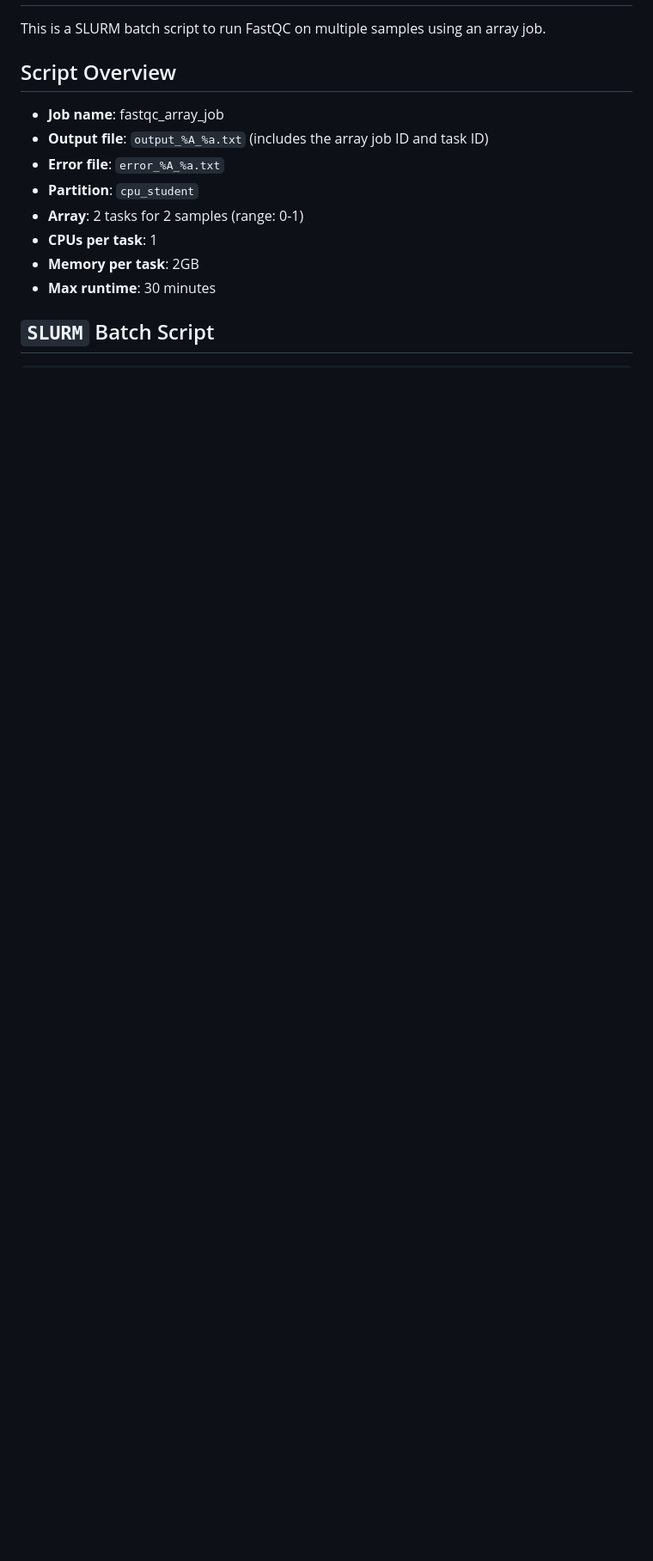
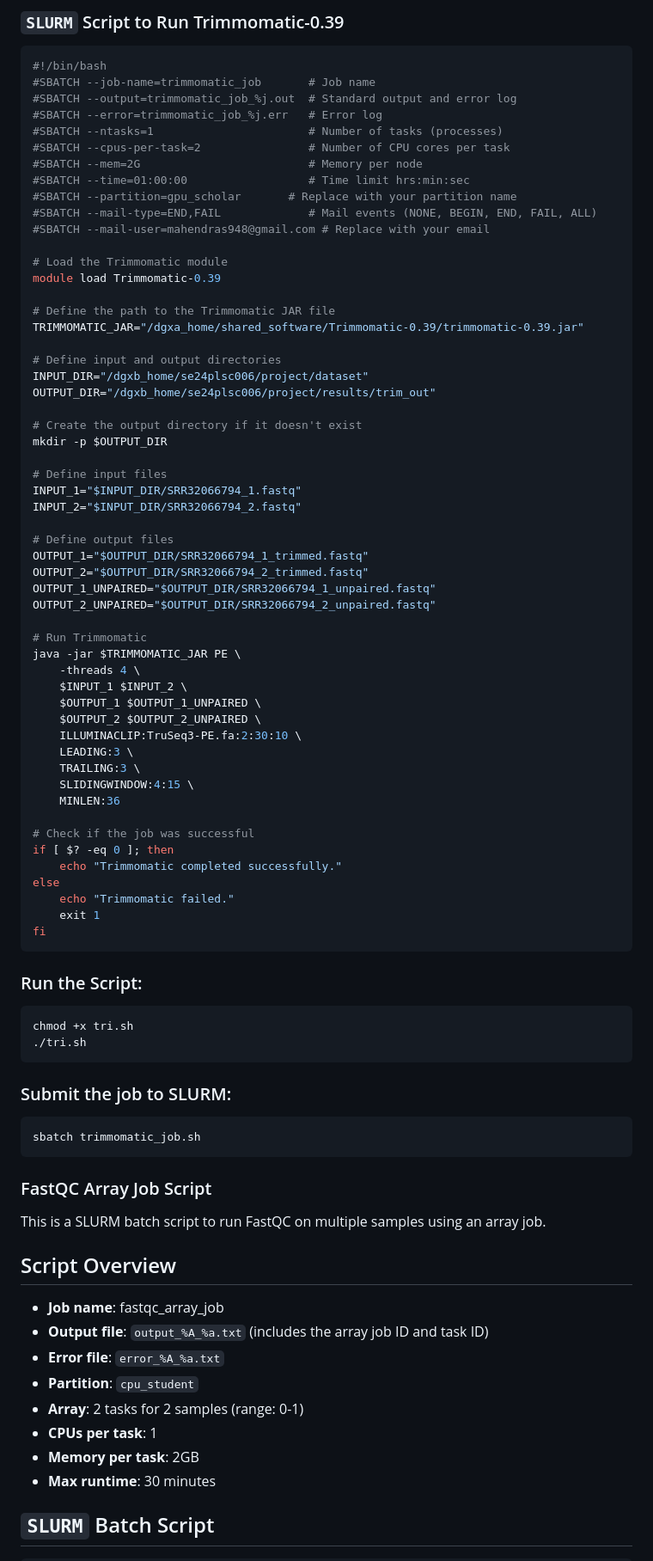
Before and after one commit to Mahendra687/HPC_Genomics, a Markdown page: README.md, the part around one of its changes. Shown at 86% size. Drawn GitHub-style; blank space fills up the shorter version.

````diff
--- a/README.md
+++ b/README.md
@@ -2,3 +64,76 @@
+### `SLURM` Script to Run Trimmomatic-0.39
+```bash
+#!/bin/bash
+#SBATCH --job-name=trimmomatic_job       # Job name
+#SBATCH --output=trimmomatic_job_%j.out  # Standard output and error log
+#SBATCH --error=trimmomatic_job_%j.err   # Error log
+#SBATCH --ntasks=1                       # Number of tasks (processes)
+#SBATCH --cpus-per-task=2                # Number of CPU cores per task
+#SBATCH --mem=2G                         # Memory per node
+#SBATCH --time=01:00:00                  # Time limit hrs:min:sec
+#SBATCH --partition=gpu_scholar       # Replace with your partition name
+#SBATCH --mail-type=END,FAIL             # Mail events (NONE, BEGIN, END, FAIL, ALL)
+#SBATCH --mail-user=mahendras948@gmail.com # Replace with your email
+
+# Load the Trimmomatic module
+module load Trimmomatic-0.39
+
+# Define the path to the Trimmomatic JAR file
+TRIMMOMATIC_JAR="/dgxa_home/shared_software/Trimmomatic-0.39/trimmomatic-0.39.jar"
+
+# Define input and output directories
+INPUT_DIR="/dgxb_home/se24plsc006/project/dataset"
+OUTPUT_DIR="/dgxb_home/se24plsc006/project/results/trim_out"
+
+# Create the output directory if it doesn't exist
+mkdir -p $OUTPUT_DIR
+
+# Define input files
+INPUT_1="$INPUT_DIR/SRR32066794_1.fastq"
+INPUT_2="$INPUT_DIR/SRR32066794_2.fastq"
+
+# Define output files
+OUTPUT_1="$OUTPUT_DIR/SRR32066794_1_trimmed.fastq"
+OUTPUT_2="$OUTPUT_DIR/SRR32066794_2_trimmed.fastq"
+OUTPUT_1_UNPAIRED="$OUTPUT_DIR/SRR32066794_1_unpaired.fastq"
+OUTPUT_2_UNPAIRED="$OUTPUT_DIR/SRR32066794_2_unpaired.fastq"
+
+# Run Trimmomatic
+java -jar $TRIMMOMATIC_JAR PE \
+    -threads 4 \
+    $INPUT_1 $INPUT_2 \
+    $OUTPUT_1 $OUTPUT_1_UNPAIRED \
+    $OUTPUT_2 $OUTPUT_2_UNPAIRED \
+    ILLUMINACLIP:TruSeq3-PE.fa:2:30:10 \
+    LEADING:3 \
+    TRAILING:3 \
+    SLIDINGWINDOW:4:15 \
+    MINLEN:36
+
+# Check if the job was successful
+if [ $? -eq 0 ]; then
+    echo "Trimmomatic completed successfully."
+else
+    echo "Trimmomatic failed."
+    exit 1
+fi
+```
+### Run the Script:
+```bash
+chmod +x tri.sh
+./tri.sh
+```
+### Submit the job to SLURM:
+```bash
+sbatch trimmomatic_job.sh
+```
+
+
+
+
+
+
+### FastQC Array Job Script
 
 This is a SLURM batch script to run FastQC on multiple samples using an array job.
 
````
Also changed, not shown: other parts of README.md (+63 -1 lines).
